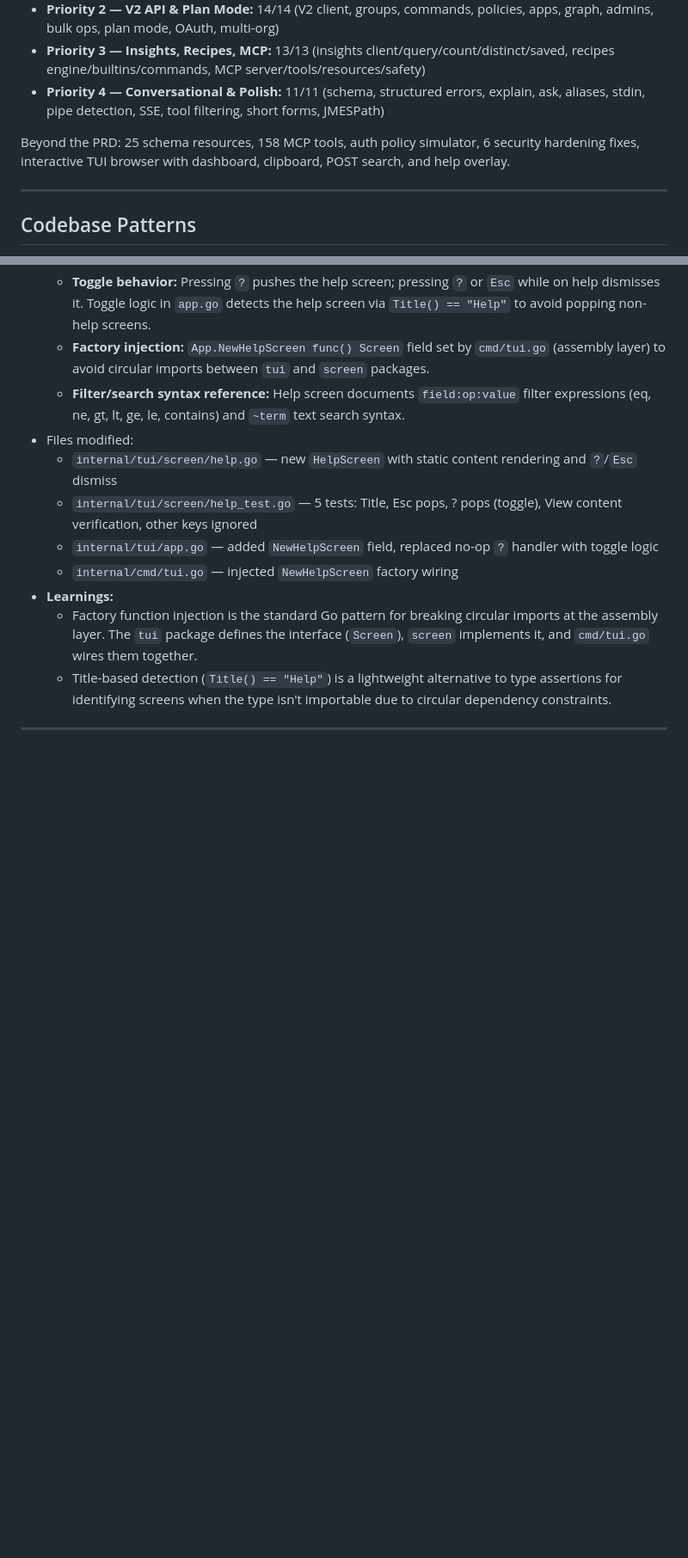
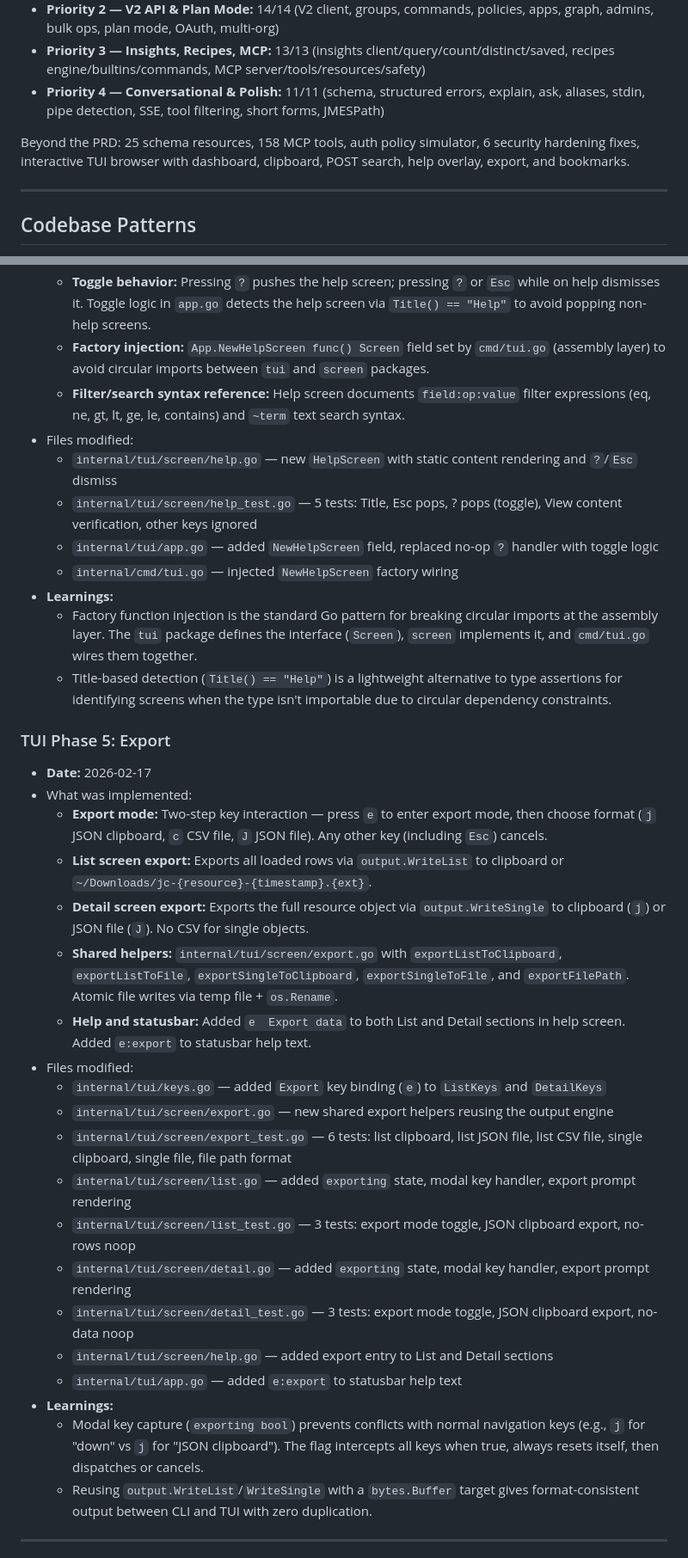
Before and after one commit to TheJumpCloud/jc-cli, a Markdown page: progress.md, 2 parts joined by grey strips. Shown at 86% size. GitHub-like rendering; blank space fills up the shorter version.

```diff
--- a/progress.md
+++ b/progress.md
@@ -7,7 +7,7 @@ All 60 user stories (US-001 through US-060) across 5 priority tiers are fully im
 - **Priority 3 — Insights, Recipes, MCP:** 13/13 (insights client/query/count/distinct/saved, recipes engine/builtins/commands, MCP server/tools/resources/safety)
 - **Priority 4 — Conversational & Polish:** 11/11 (schema, structured errors, explain, ask, aliases, stdin, pipe detection, SSE, tool filtering, short forms, JMESPath)
 
-Beyond the PRD: 25 schema resources, 158 MCP tools, auth policy simulator, 6 security hardening fixes, interactive TUI browser with dashboard, clipboard, POST search, and help overlay.
+Beyond the PRD: 25 schema resources, 158 MCP tools, auth policy simulator, 6 security hardening fixes, interactive TUI browser with dashboard, clipboard, POST search, help overlay, export, and bookmarks.
 
 ---
 
@@ -1379,4 +1379,26 @@ Beyond the PRD: 25 schema resources, 158 MCP tools, auth policy simulator, 6 sec
 - **Learnings:**
   - Factory function injection is the standard Go pattern for breaking circular imports at the assembly layer. The `tui` package defines the interface (`Screen`), `screen` implements it, and `cmd/tui.go` wires them together.
   - Title-based detection (`Title() == "Help"`) is a lightweight alternative to type assertions for identifying screens when the type isn't importable due to circular dependency constraints.
+
+### TUI Phase 5: Export
+- **Date:** 2026-02-17
+- What was implemented:
+  - **Export mode:** Two-step key interaction — press `e` to enter export mode, then choose format (`j` JSON clipboard, `c` CSV file, `J` JSON file). Any other key (including `Esc`) cancels.
+  - **List screen export:** Exports all loaded rows via `output.WriteList` to clipboard or `~/Downloads/jc-{resource}-{timestamp}.{ext}`.
+  - **Detail screen export:** Exports the full resource object via `output.WriteSingle` to clipboard (`j`) or JSON file (`J`). No CSV for single objects.
+  - **Shared helpers:** `internal/tui/screen/export.go` with `exportListToClipboard`, `exportListToFile`, `exportSingleToClipboard`, `exportSingleToFile`, and `exportFilePath`. Atomic file writes via temp file + `os.Rename`.
+  - **Help and statusbar:** Added `e  Export data` to both List and Detail sections in help screen. Added `e:export` to statusbar help text.
+- Files modified:
+  - `internal/tui/keys.go` — added `Export` key binding (`e`) to `ListKeys` and `DetailKeys`
+  - `internal/tui/screen/export.go` — new shared export helpers reusing the output engine
+  - `internal/tui/screen/export_test.go` — 6 tests: list clipboard, list JSON file, list CSV file, single clipboard, single file, file path format
+  - `internal/tui/screen/list.go` — added `exporting` state, modal key handler, export prompt rendering
+  - `internal/tui/screen/list_test.go` — 3 tests: export mode toggle, JSON clipboard export, no-rows noop
+  - `internal/tui/screen/detail.go` — added `exporting` state, modal key handler, export prompt rendering
+  - `internal/tui/screen/detail_test.go` — 3 tests: export mode toggle, JSON clipboard export, no-data noop
+  - `internal/tui/screen/help.go` — added export entry to List and Detail sections
+  - `internal/tui/app.go` — added `e:export` to statusbar help text
+- **Learnings:**
+  - Modal key capture (`exporting bool`) prevents conflicts with normal navigation keys (e.g., `j` for "down" vs `j` for "JSON clipboard"). The flag intercepts all keys when true, always resets itself, then dispatches or cancels.
+  - Reusing `output.WriteList`/`WriteSingle` with a `bytes.Buffer` target gives format-consistent output between CLI and TUI with zero duplication.
 ---
```
Also changed, not shown: other parts of progress.md (+21 -0 lines).
